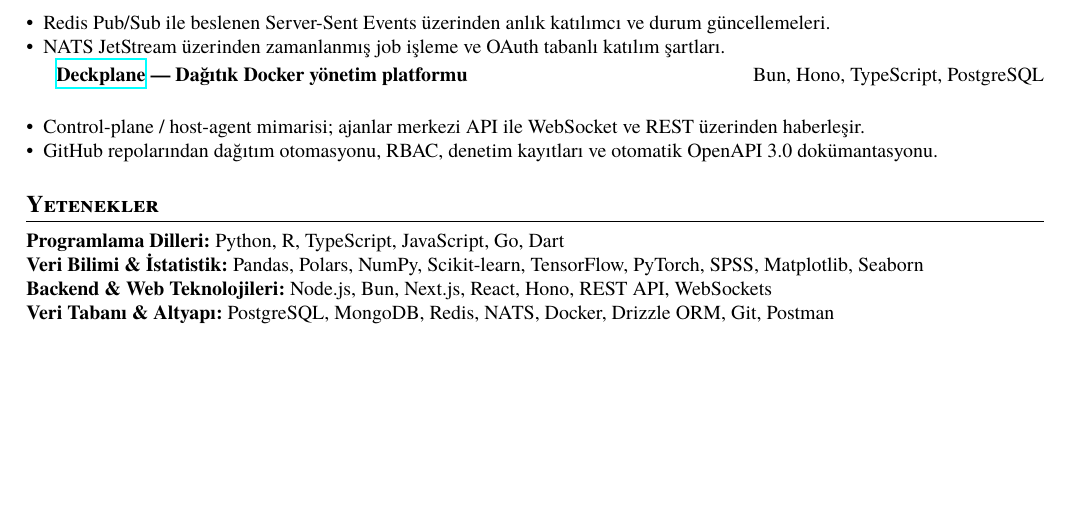
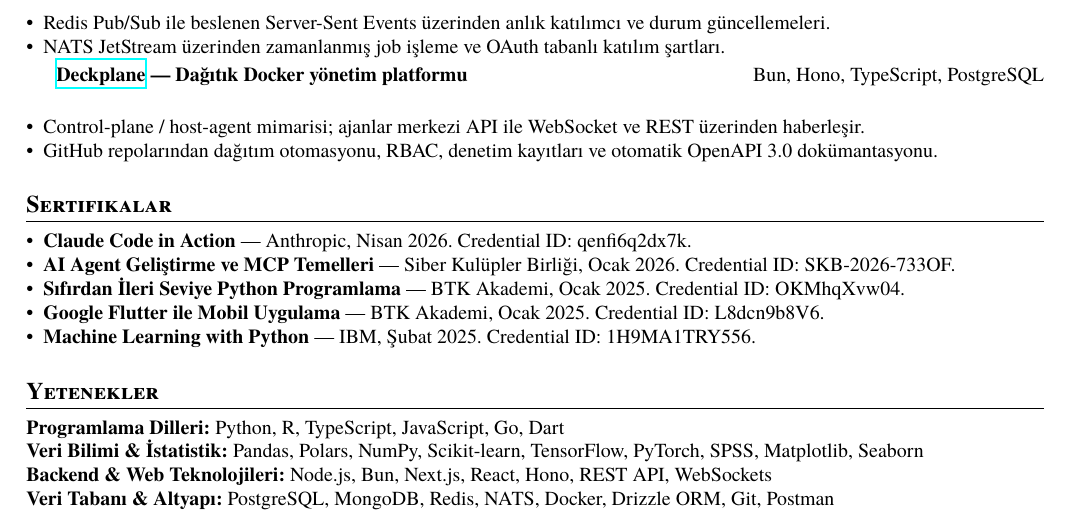
Before and after one commit to yigit433/yigit433, a LaTeX CV (cv/resume_stats_tr.tex): part of the page, cut so that both start at the same text, the shorter picture padded with empty space. Compiled offline with XeLaTeX.

Commit message:
Add certifications section to Turkish resume

```diff
--- a/cv/resume_stats_tr.tex
+++ b/cv/resume_stats_tr.tex
@@ -62,6 +62,15 @@ Veri bilimi, istatistiksel modelleme ve anket araştırmalarına güçlü ilgi d
     \item GitHub repolarından dağıtım otomasyonu, RBAC, denetim kayıtları ve otomatik OpenAPI 3.0 dokümantasyonu.
 \end{itemize}
 
+\section{Sertifikalar}
+\begin{itemize}[leftmargin=*,noitemsep,topsep=2pt]
+    \item \textbf{Claude Code in Action} --- Anthropic, Nisan 2026. Credential ID: qenfi6q2dx7k.
+    \item \textbf{AI Agent Geliştirme ve MCP Temelleri} --- Siber Kulüpler Birliği, Ocak 2026. Credential ID: SKB-2026-733OF.
+    \item \textbf{Sıfırdan İleri Seviye Python Programlama} --- BTK Akademi, Ocak 2025. Credential ID: OKMhqXvw04.
+    \item \textbf{Google Flutter ile Mobil Uygulama} --- BTK Akademi, Ocak 2025. Credential ID: L8dcn9b8V6.
+    \item \textbf{Machine Learning with Python} --- IBM, Şubat 2025. Credential ID: 1H9MA1TRY556.
+\end{itemize}
+
 \section{Yetenekler}
 \textbf{Programlama Dilleri:} Python, R, TypeScript, JavaScript, Go, Dart \\
 \textbf{Veri Bilimi \& İstatistik:} Pandas, Polars, NumPy, Scikit-learn, TensorFlow, PyTorch, SPSS, Matplotlib, Seaborn \\
```
